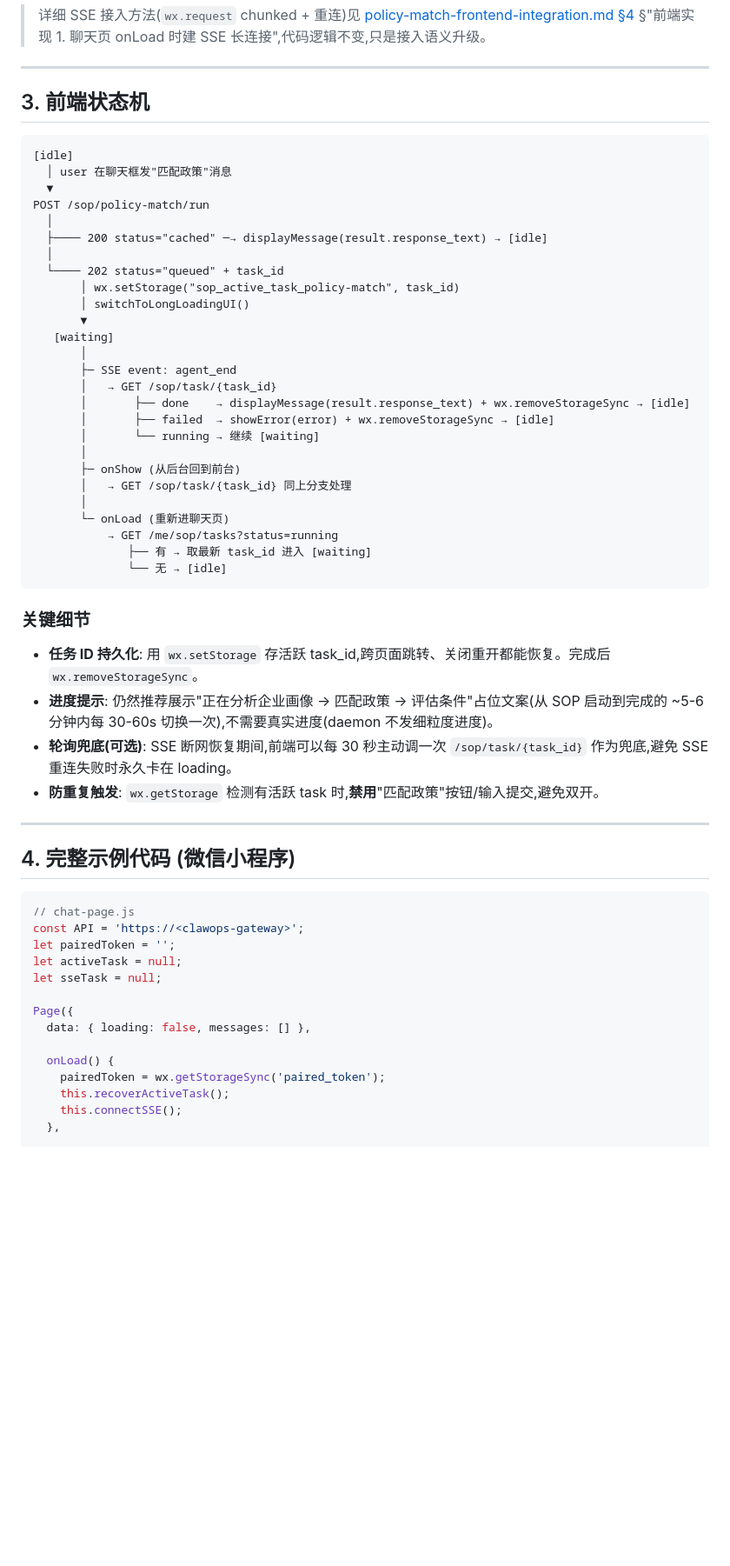
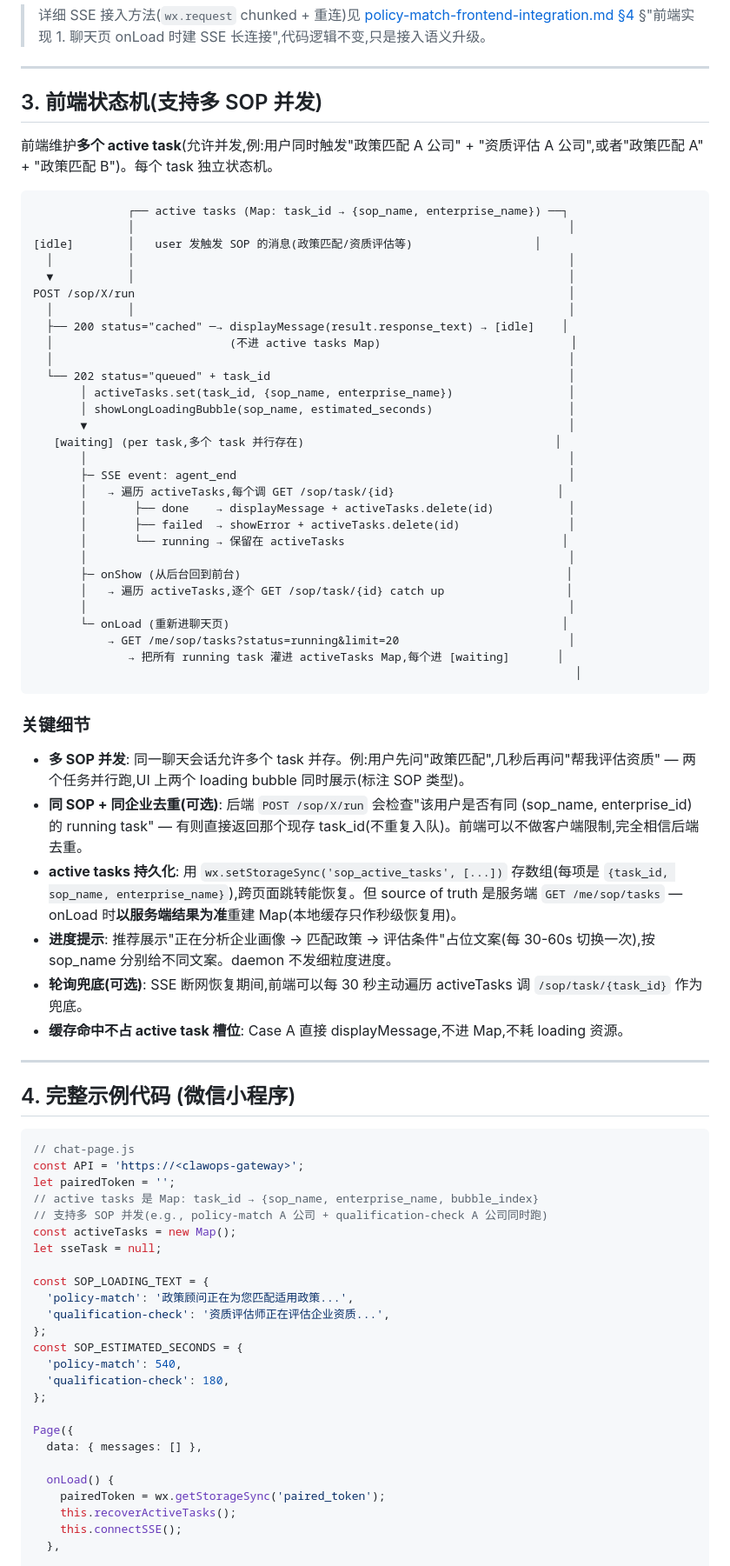
Before and after one commit to bighorse/clawops, a Markdown page: docs/sop-async-frontend-integration.md, the part around one of its changes. Shown at 87% size. Rendered like a GitHub page; blank space fills up the shorter version.

````diff
--- a/docs/sop-async-frontend-integration.md
+++ b/docs/sop-async-frontend-integration.md
@@ -154,43 +156,50 @@ GET https://<clawops-gateway>/me/sop/tasks?sop_name=policy-match&limit=20
 
 ---
 
-## 3. 前端状态机
+## 3. 前端状态机(支持多 SOP 并发)
+
+前端维护**多个 active task**(允许并发,例:用户同时触发"政策匹配 A 公司" + "资质评估 A 公司",或者"政策匹配 A" + "政策匹配 B")。每个 task 独立状态机。
 
 ```
-[idle]
-  │ user 在聊天框发"匹配政策"消息
-  ▼
-POST /sop/policy-match/run
-  │
-  ├──── 200 status="cached" ─→ displayMessage(result.response_text) → [idle]
-  │
-  └──── 202 status="queued" + task_id
-       │ wx.setStorage("sop_active_task_policy-match", task_id)
-       │ switchToLongLoadingUI()
-       ▼
-   [waiting]
-       │
-       ├─ SSE event: agent_end
-       │   → GET /sop/task/{task_id}
-       │       ├── done    → displayMessage(result.response_text) + wx.removeStorageSync → [idle]
-       │       ├── failed  → showError(error) + wx.removeStorageSync → [idle]
-       │       └── running → 继续 [waiting]
-       │
-       ├─ onShow (从后台回到前台)
-       │   → GET /sop/task/{task_id} 同上分支处理
-       │
-       └─ onLoad (重新进聊天页)
-           → GET /me/sop/tasks?status=running
-              ├── 有 → 取最新 task_id 进入 [waiting]
-              └── 无 → [idle]
+              ┌── active tasks (Map: task_id → {sop_name, enterprise_name}) ──┐
+              │                                                                │
+[idle]        │   user 发触发 SOP 的消息(政策匹配/资质评估等)                  │
+  │           │                                                                │
+  ▼           │                                                                │
+POST /sop/X/run                                                                │
+  │           │                                                                │
+  ├── 200 status="cached" ─→ displayMessage(result.response_text) → [idle]    │
+  │                          (不进 active tasks Map)                            │
+  │                                                                            │
+  └── 202 status="queued" + task_id                                            │
+       │ activeTasks.set(task_id, {sop_name, enterprise_name})                 │
+       │ showLongLoadingBubble(sop_name, estimated_seconds)                    │
+       ▼                                                                       │
+   [waiting] (per task,多个 task 并行存在)                                     │
+       │                                                                       │
+       ├─ SSE event: agent_end                                                 │
+       │   → 遍历 activeTasks,每个调 GET /sop/task/{id}                        │
+       │       ├── done    → displayMessage + activeTasks.delete(id)           │
+       │       ├── failed  → showError + activeTasks.delete(id)                │
+       │       └── running → 保留在 activeTasks                                │
+       │                                                                       │
+       ├─ onShow (从后台回到前台)                                                │
+       │   → 遍历 activeTasks,逐个 GET /sop/task/{id} catch up                  │
+       │                                                                       │
+       └─ onLoad (重新进聊天页)                                                 │
+           → GET /me/sop/tasks?status=running&limit=20                         │
+              → 把所有 running task 灌进 activeTasks Map,每个进 [waiting]       │
+                                                                                │
 ```
 
 ### 关键细节
 
-- **任务 ID 持久化**: 用 `wx.setStorage` 存活跃 task_id,跨页面跳转、关闭重开都能恢复。完成后 `wx.removeStorageSync`。
-- **进度提示**: 仍然推荐展示"正在分析企业画像 → 匹配政策 → 评估条件"占位文案(从 SOP 启动到完成的 ~5-6 分钟内每 30-60s 切换一次),不需要真实进度(daemon 不发细粒度进度)。
-- **轮询兜底(可选)**: SSE 断网恢复期间,前端可以每 30 秒主动调一次 `/sop/task/{task_id}` 作为兜底,避免 SSE 重连失败时永久卡在 loading。
-- **防重复触发**: `wx.getStorage` 检测有活跃 task 时,**禁用**"匹配政策"按钮/输入提交,避免双开。
+- **多 SOP 并发**: 同一聊天会话允许多个 task 并存。例:用户先问"政策匹配",几秒后再问"帮我评估资质" — 两个任务并行跑,UI 上两个 loading bubble 同时展示(标注 SOP 类型)。
+- **同 SOP + 同企业去重(可选)**: 后端 `POST /sop/X/run` 会检查"该用户是否有同 (sop_name, enterprise_id) 的 running task" — 有则直接返回那个现存 task_id(不重复入队)。前端可以不做客户端限制,完全相信后端去重。
+- **active tasks 持久化**: 用 `wx.setStorageSync('sop_active_tasks', [...])` 存数组(每项是 `{task_id, sop_name, enterprise_name}`),跨页面跳转能恢复。但 source of truth 是服务端 `GET /me/sop/tasks` — onLoad 时**以服务端结果为准**重建 Map(本地缓存只作秒级恢复用)。
+- **进度提示**: 推荐展示"正在分析企业画像 → 匹配政策 → 评估条件"占位文案(每 30-60s 切换一次),按 sop_name 分别给不同文案。daemon 不发细粒度进度。
+- **轮询兜底(可选)**: SSE 断网恢复期间,前端可以每 30 秒主动遍历 activeTasks 调 `/sop/task/{task_id}` 作为兜底。
+- **缓存命中不占 active task 槽位**: Case A 直接 displayMessage,不进 Map,不耗 loading 资源。
 
 ---
 
@@ -200,15 +209,26 @@ POST /sop/policy-match/run
 // chat-page.js
 const API = 'https://<clawops-gateway>';
 let pairedToken = '';
-let activeTask = null;
+// active tasks 是 Map: task_id → {sop_name, enterprise_name, bubble_index}
+// 支持多 SOP 并发(e.g., policy-match A 公司 + qualification-check A 公司同时跑)
+const activeTasks = new Map();
 let sseTask = null;
 
+const SOP_LOADING_TEXT = {
+  'policy-match': '政策顾问正在为您匹配适用政策...',
+  'qualification-check': '资质评估师正在评估企业资质...',
+};
+const SOP_ESTIMATED_SECONDS = {
+  'policy-match': 540,
+  'qualification-check': 180,
+};
+
 Page({
-  data: { loading: false, messages: [] },
+  data: { messages: [] },
 
   onLoad() {
     pairedToken = wx.getStorageSync('paired_token');
-    this.recoverActiveTask();
+    this.recoverActiveTasks();
     this.connectSSE();
   },
 
````
Also changed, not shown: other parts of docs/sop-async-frontend-integration.md (+96 -59 lines).
